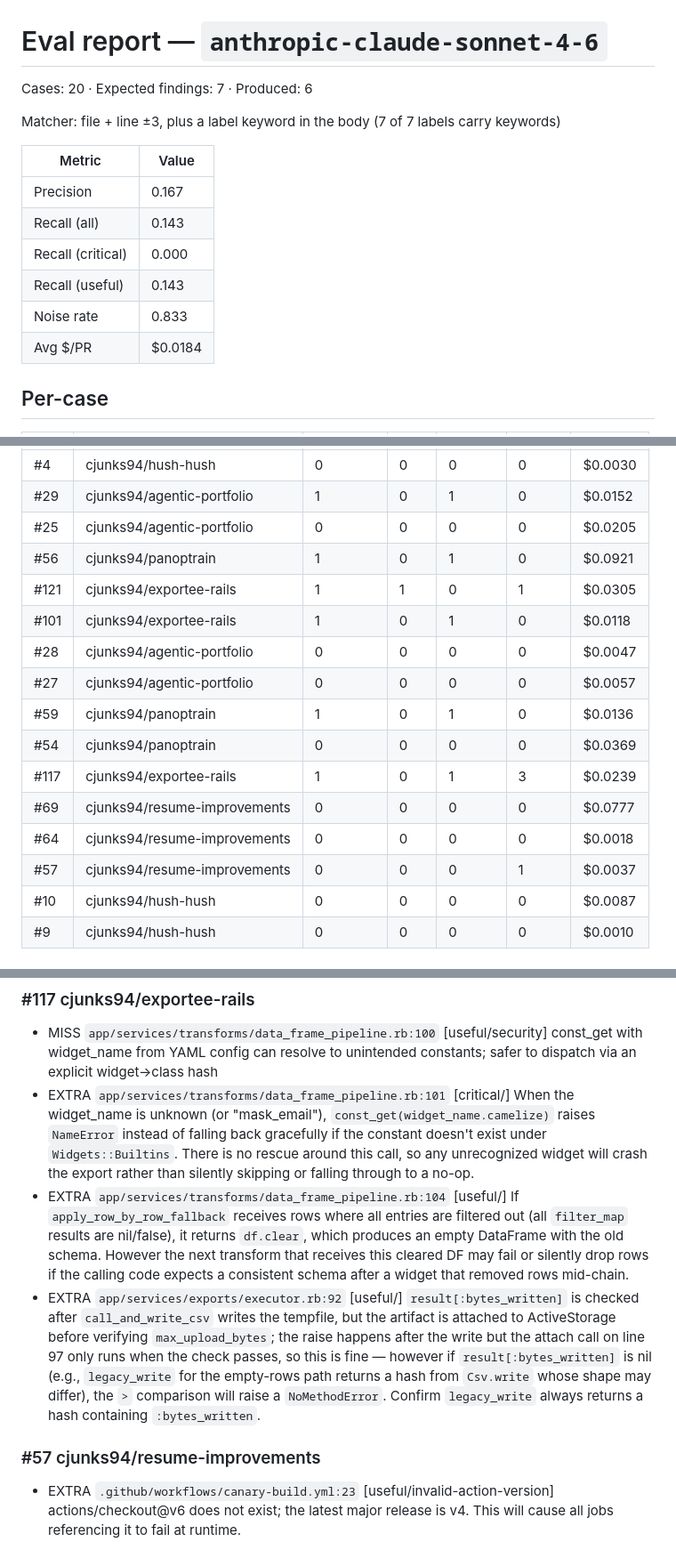
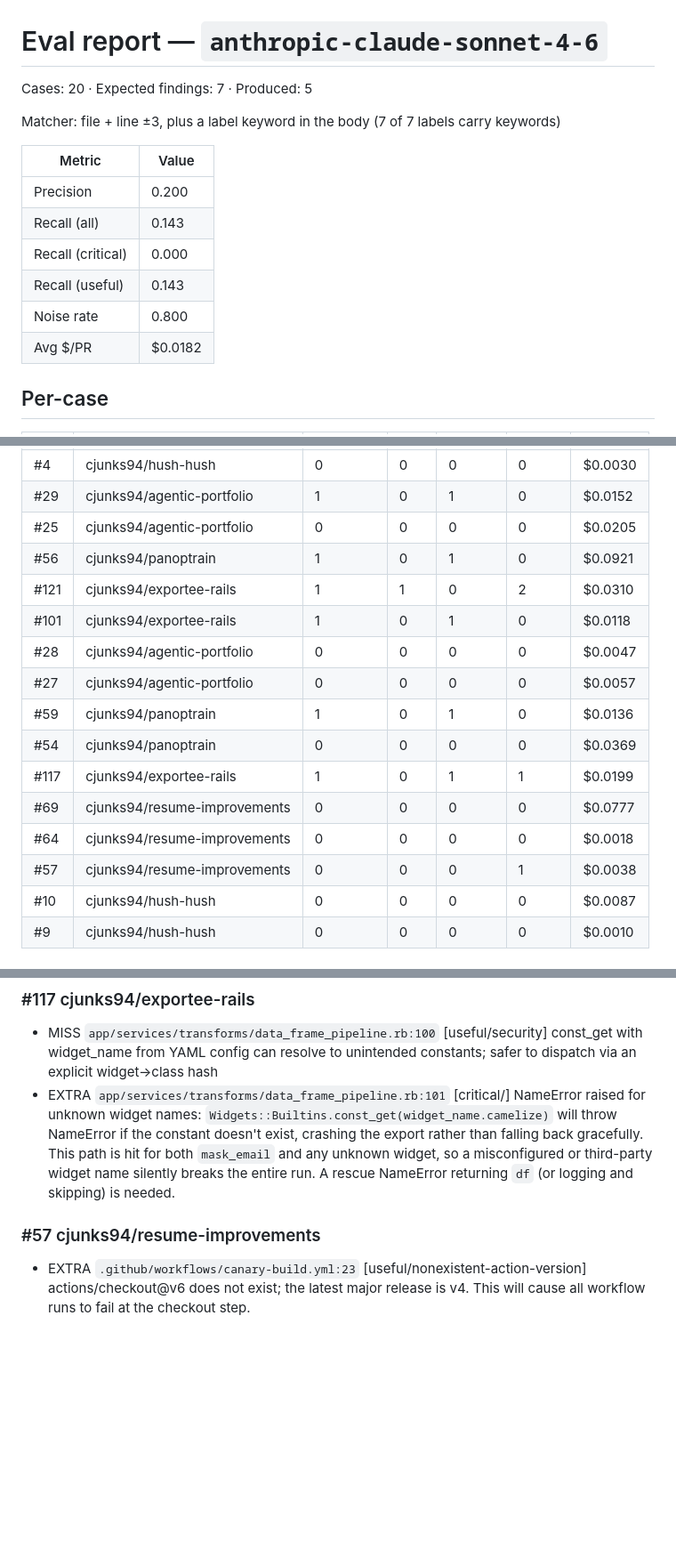
Before and after one commit to cjunks94/nitpick, a Markdown page: eval/REPORT.md, 3 parts joined by grey strips. Shown at 89% size. Rendered like a GitHub page; blank space fills up the shorter version.

Commit message:
chore(eval): sonnet baseline attempt 3 (keyword matcher)
Co-Authored-By: Claude Fable 5.1 <noreply@anthropic.com>
Claude-Session: https://claude.ai/code/session_01KD9b5M1JyFm5kEbFb4VFKN

```diff
--- a/eval/REPORT.md
+++ b/eval/REPORT.md
@@ -1,17 +1,17 @@
 # Eval report — `anthropic-claude-sonnet-4-6`
 
-Cases: 20  ·  Expected findings: 7  ·  Produced: 6
+Cases: 20  ·  Expected findings: 7  ·  Produced: 5
 
 Matcher: file + line ±3, plus a label keyword in the body (7 of 7 labels carry keywords)
 
 | Metric | Value |
 |---|---|
-| Precision | 0.167 |
+| Precision | 0.200 |
 | Recall (all) | 0.143 |
 | Recall (critical) | 0.000 |
 | Recall (useful) | 0.143 |
-| Noise rate | 0.833 |
-| Avg $/PR | $0.0184 |
+| Noise rate | 0.800 |
+| Avg $/PR | $0.0182 |
 
 ## Per-case
 | PR | Repo | Expected | Hits | Misses | Extras | $ |
@@ -24,16 +24,16 @@ Matcher: file + line ±3, plus a label keyword in the body (7 of 7 labels carry
 | #29 | cjunks94/agentic-portfolio | 1 | 0 | 1 | 0 | $0.0152 |
 | #25 | cjunks94/agentic-portfolio | 0 | 0 | 0 | 0 | $0.0205 |
 | #56 | cjunks94/panoptrain | 1 | 0 | 1 | 0 | $0.0921 |
-| #121 | cjunks94/exportee-rails | 1 | 1 | 0 | 1 | $0.0305 |
+| #121 | cjunks94/exportee-rails | 1 | 1 | 0 | 2 | $0.0310 |
 | #101 | cjunks94/exportee-rails | 1 | 0 | 1 | 0 | $0.0118 |
 | #28 | cjunks94/agentic-portfolio | 0 | 0 | 0 | 0 | $0.0047 |
 | #27 | cjunks94/agentic-portfolio | 0 | 0 | 0 | 0 | $0.0057 |
 | #59 | cjunks94/panoptrain | 1 | 0 | 1 | 0 | $0.0136 |
 | #54 | cjunks94/panoptrain | 0 | 0 | 0 | 0 | $0.0369 |
-| #117 | cjunks94/exportee-rails | 1 | 0 | 1 | 3 | $0.0239 |
+| #117 | cjunks94/exportee-rails | 1 | 0 | 1 | 1 | $0.0199 |
 | #69 | cjunks94/resume-improvements | 0 | 0 | 0 | 0 | $0.0777 |
 | #64 | cjunks94/resume-improvements | 0 | 0 | 0 | 0 | $0.0018 |
-| #57 | cjunks94/resume-improvements | 0 | 0 | 0 | 1 | $0.0037 |
+| #57 | cjunks94/resume-improvements | 0 | 0 | 0 | 1 | $0.0038 |
 | #10 | cjunks94/hush-hush | 0 | 0 | 0 | 0 | $0.0087 |
 | #9 | cjunks94/hush-hush | 0 | 0 | 0 | 0 | $0.0010 |
 
@@ -60,9 +61,7 @@ Matcher: file + line ±3, plus a label keyword in the body (7 of 7 labels carry
 
 ### #117 cjunks94/exportee-rails
 - MISS `app/services/transforms/data_frame_pipeline.rb:100` [useful/security] const_get with widget_name from YAML config can resolve to unintended constants; safer to dispatch via an explicit widget→class hash
-- EXTRA `app/services/transforms/data_frame_pipeline.rb:101` [critical/] When the widget_name is unknown (or "mask_email"), `const_get(widget_name.camelize)` raises `NameError` instead of falling back gracefully if the constant doesn't exist under `Widgets::Builtins`. There is no rescue around this call, so any unrecognized widget will crash the export rather than silently skipping or falling through to a no-op.
-- EXTRA `app/services/transforms/data_frame_pipeline.rb:104` [useful/] If `apply_row_by_row_fallback` receives rows where all entries are filtered out (all `filter_map` results are nil/false), it returns `df.clear`, which produces an empty DataFrame with the old schema. However the next transform that receives this cleared DF may fail or silently drop rows if the calling code expects a consistent schema after a widget that removed rows mid-chain.
-- EXTRA `app/services/exports/executor.rb:92` [useful/] `result[:bytes_written]` is checked after `call_and_write_csv` writes the tempfile, but the artifact is attached to ActiveStorage before verifying `max_upload_bytes`; the raise happens after the write but the attach call on line 97 only runs when the check passes, so this is fine — however if `result[:bytes_written]` is nil (e.g., `legacy_write` for the empty-rows path returns a hash from `Csv.write` whose shape may differ), the `>` comparison will raise a `NoMethodError`. Confirm `legacy_write` always returns a hash containing `:bytes_written`.
+- EXTRA `app/services/transforms/data_frame_pipeline.rb:101` [critical/] NameError raised for unknown widget names: `Widgets::Builtins.const_get(widget_name.camelize)` will throw NameError if the constant doesn't exist, crashing the export rather than falling back gracefully. This path is hit for both `mask_email` and any unknown widget, so a misconfigured or third-party widget name silently breaks the entire run. A rescue NameError returning `df` (or logging and skipping) is needed.
 
 ### #57 cjunks94/resume-improvements
-- EXTRA `.github/workflows/canary-build.yml:23` [useful/invalid-action-version] actions/checkout@v6 does not exist; the latest major release is v4. This will cause all jobs referencing it to fail at runtime.
+- EXTRA `.github/workflows/canary-build.yml:23` [useful/nonexistent-action-version] actions/checkout@v6 does not exist; the latest major release is v4. This will cause all workflow runs to fail at the checkout step.
```
Also changed, not shown: other parts of eval/REPORT.md (+3 -2 lines).
